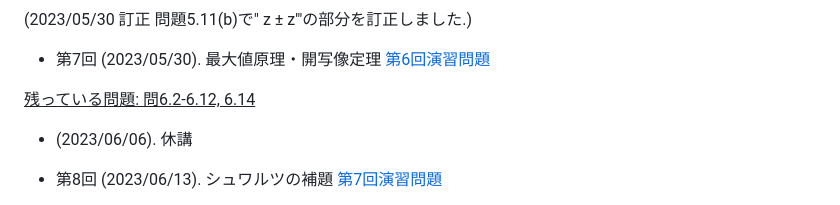
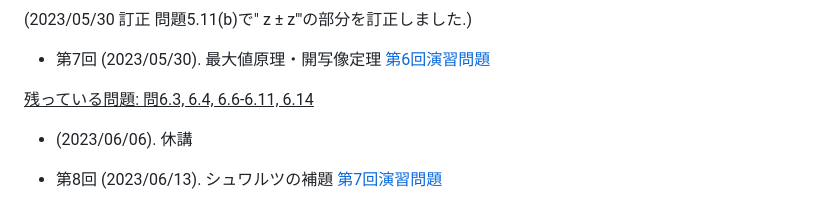
Before and after one commit to masataka123/2023_summer_complex, a Markdown page: README.md, the part around the change. Rendered like a GitHub page.

```diff
--- a/README.md
+++ b/README.md
@@ -81,7 +81,7 @@
 
 - 第7回 (2023/05/30). 最大値原理・開写像定理 [第6回演習問題](https://github.com/masataka123/2023_summer_complex/blob/master/material/6_最大値原理_開写像定理.pdf)
 
-<u>残っている問題: 問6.2-6.12, 6.14</u>
+<u>残っている問題: 問6.3, 6.4, 6.6-6.11, 6.14</u>
 
 - (2023/06/06). 休講
 
```
